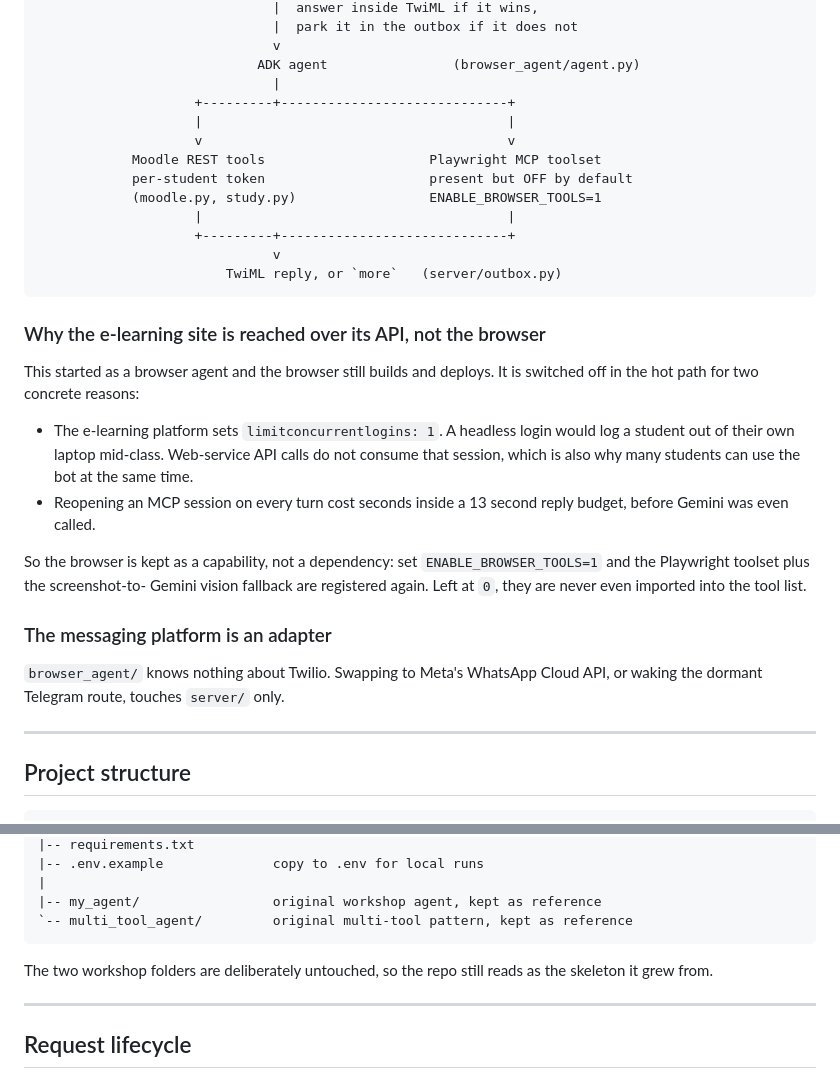
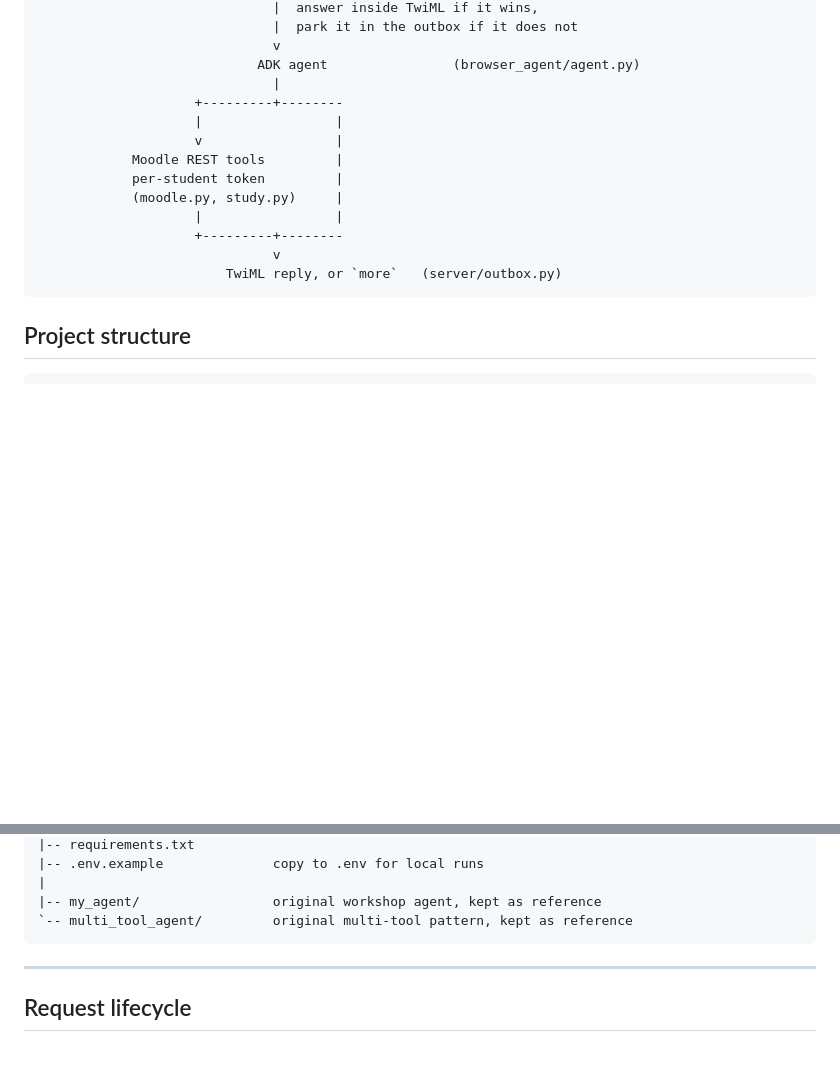
Before and after one commit to Vexx-bit/Agentic-Workshop, a Markdown page: README.md, 2 parts joined by grey strips. Drawn GitHub-style; blank space fills up the shorter version.

````diff
--- a/README.md
+++ b/README.md
@@ -69,41 +69,19 @@ Twilio sandbox webhook  ->  FastAPI ingress          (server/main.py)
                               v
                             ADK agent                (browser_agent/agent.py)
                               |
-                    +---------+-----------------------------+
-                    |                                       |
-                    v                                       v
-            Moodle REST tools                     Playwright MCP toolset
-            per-student token                     present but OFF by default
-            (moodle.py, study.py)                 ENABLE_BROWSER_TOOLS=1
-                    |                                       |
-                    +---------+-----------------------------+
+                    +---------+--------
+                    |                 |
+                    v                 |
+            Moodle REST tools         |
+            per-student token         |
+            (moodle.py, study.py)     |
+                    |                 |
+                    +---------+--------
                               v
                         TwiML reply, or `more`   (server/outbox.py)
 ```
 
-### Why the e-learning site is reached over its API, not the browser
 
-This started as a browser agent and the browser still builds and deploys. It is
-switched off in the hot path for two concrete reasons:
-
-- The e-learning platform sets `limitconcurrentlogins: 1`. A headless login
-  would log a student out of their own laptop mid-class. Web-service API calls
-  do not consume that session, which is also why many students can use the bot
-  at the same time.
-- Reopening an MCP session on every turn cost seconds inside a 13 second reply
-  budget, before Gemini was even called.
-
-So the browser is kept as a capability, not a dependency: set
-`ENABLE_BROWSER_TOOLS=1` and the Playwright toolset plus the screenshot-to-
-Gemini vision fallback are registered again. Left at `0`, they are never even
-imported into the tool list.
-
-### The messaging platform is an adapter
-
-`browser_agent/` knows nothing about Twilio. Swapping to Meta's WhatsApp Cloud
-API, or waking the dormant Telegram route, touches `server/` only.
-
----
 
 ## Project structure
 
@@ -151,8 +129,6 @@ API, or waking the dormant Telegram route, touches `server/` only.
 `-- multi_tool_agent/         original multi-tool pattern, kept as reference
 ```
 
-The two workshop folders are deliberately untouched, so the repo still reads as
-the skeleton it grew from.
 
 ---
 
````
